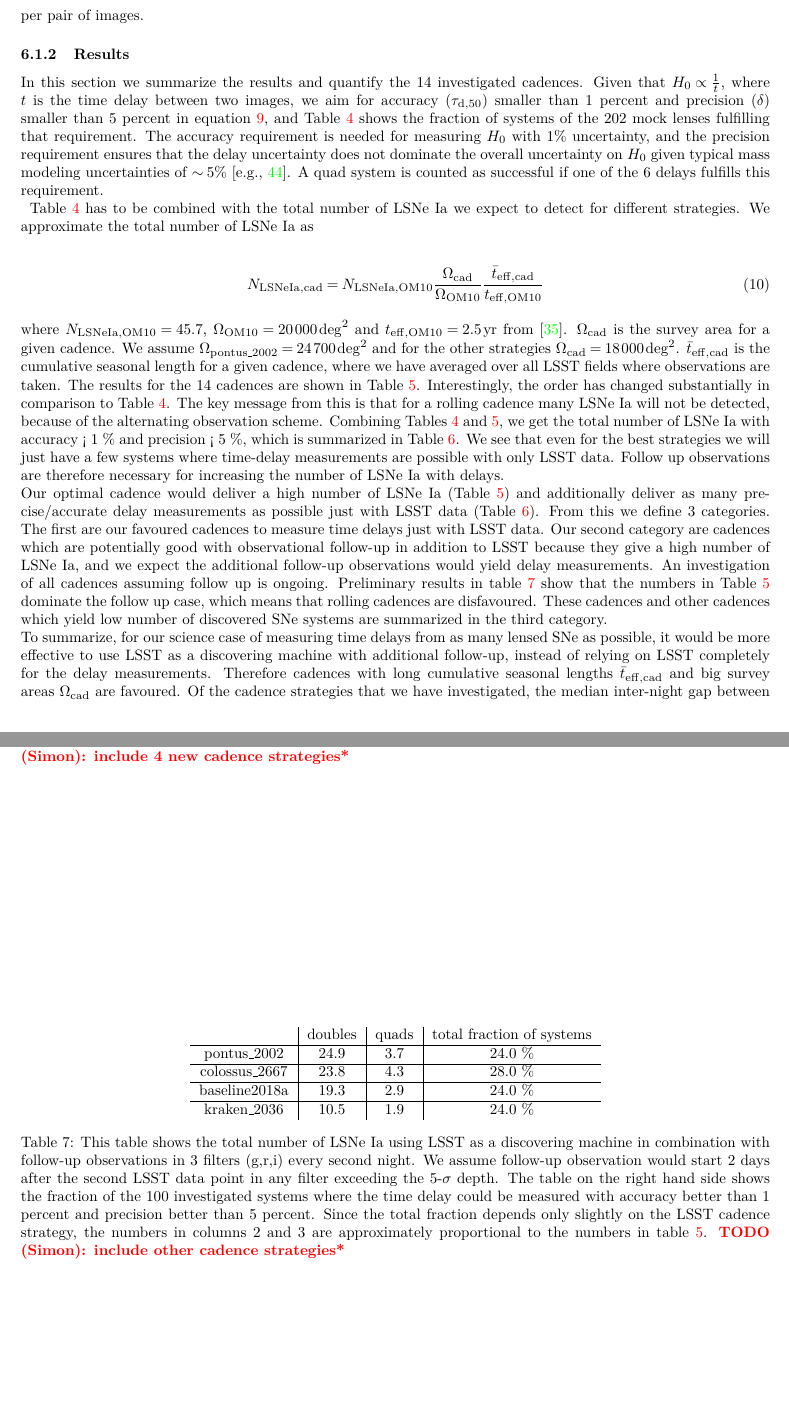
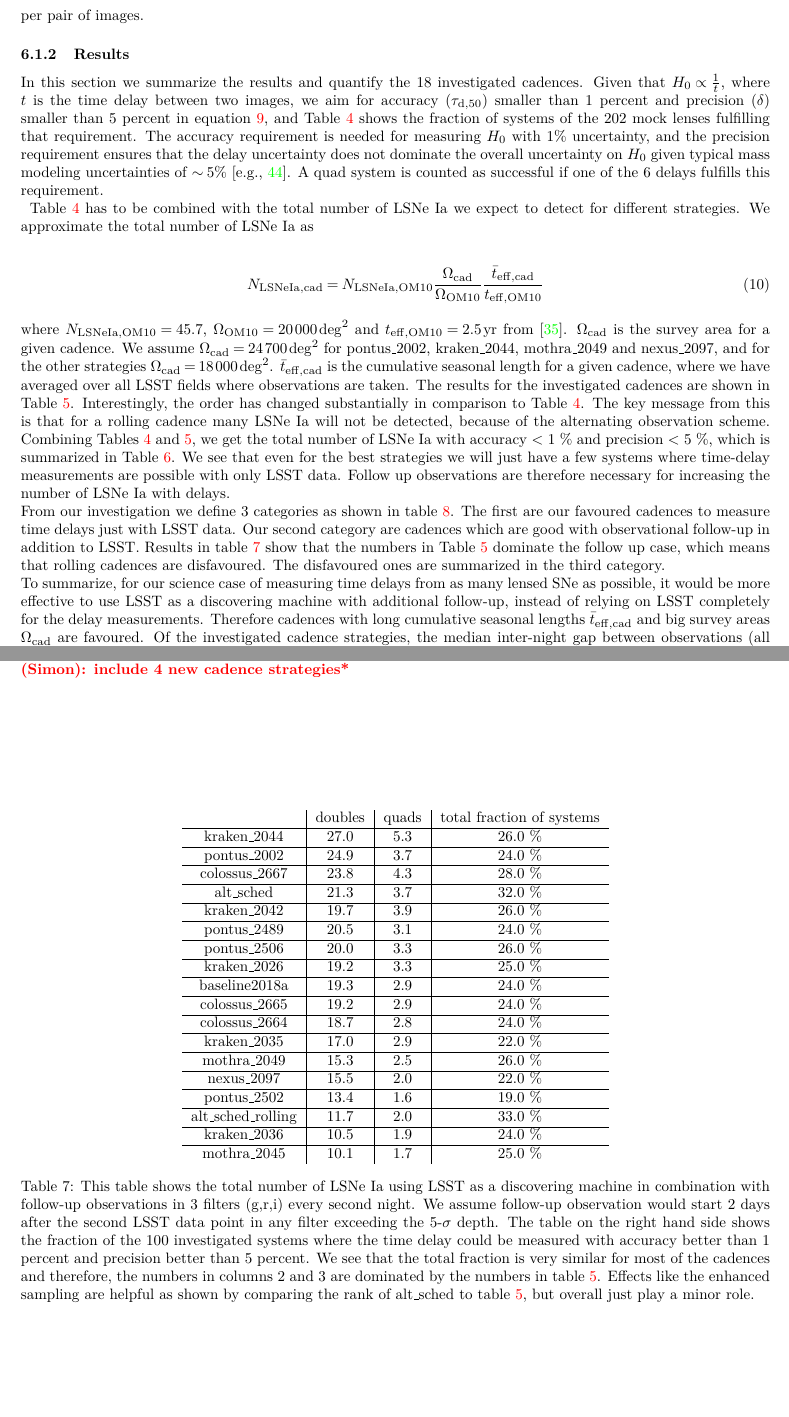
Before and after one commit to LSSTDESC/ObsStrat, a LaTeX document (writeup/main.tex, which reads writeup/sl.tex): two parts of pages 12 and 14 of 26, joined at a grey line, cut so that both start at the same text. Compiled offline with pdfLaTeX.

Commit message:
SL section: add results of 4 more cadence strategies, and also results of additional follow-up

```diff
--- a/writeup/sl.tex
+++ b/writeup/sl.tex
@@ -224,7 +223,7 @@ per pair of images.
 
 \subsubsection{Results}
 \label{sec:results}
-In this section we summarize the results and quantify the 14
+In this section we summarize the results and quantify the 18
 investigated cadences. Given that $H_0 \propto \frac{1}{t}$, where $t$
 is the time delay between two images, we aim for accuracy
 ($\tau_\mathrm{d,50}$) smaller than 1 percent and precision ($\delta$)
@@ -279,7 +278,7 @@ Table \ref{tab: fraction of systems} has to be combined with the total number of
 N_\mathrm{LSNe Ia, cad} = N_\mathrm{LSNe Ia, OM 10} \frac{\Omega_\mathrm{cad}}{\Omega_\mathrm{OM 10}} \frac{\bar{t}_\mathrm{eff,cad}}{t_\mathrm{eff, OM 10}}
 \end{align}
 %
-where $N_\mathrm{LSNe Ia, OM 10} = 45.7$, $\Omega_\mathrm{OM 10} = \SI{20000}{\square\deg}$ and $t_\mathrm{eff, OM 10}=\SI{2.5}{\year}$ from \cite{Oguri:2010}. $\Omega_\mathrm{cad}$ is the survey area for a given cadence. We assume $\Omega_\mathrm{pontus\_2002}=\SI{24700}{\square\deg}$ and for the other strategies $\Omega_\mathrm{cad}=\SI{18000}{\square\deg}$. $\bar{t}_\mathrm{eff,cad}$ is the cumulative seasonal length for a given cadence, where we have averaged over all LSST fields where observations are taken. The results for the 14 cadences are shown in Table \ref{tab: total number of LSNe Ia from OM 10}. Interestingly, the order has changed substantially in comparison to Table \ref{tab: fraction of systems}. The key message from this is that for a rolling cadence many LSNe Ia will not be detected, because of the alternating observation scheme.
+where $N_\mathrm{LSNe Ia, OM 10} = 45.7$, $\Omega_\mathrm{OM 10} = \SI{20000}{\square\deg}$ and $t_\mathrm{eff, OM 10}=\SI{2.5}{\year}$ from \cite{Oguri:2010}. $\Omega_\mathrm{cad}$ is the survey area for a given cadence. We assume $\Omega_\mathrm{cad}=\SI{24700}{\square\deg}$ for pontus\_2002, kraken\_2044, mothra\_2049 and nexus\_2097, and for the other strategies $\Omega_\mathrm{cad}=\SI{18000}{\square\deg}$. $\bar{t}_\mathrm{eff,cad}$ is the cumulative seasonal length for a given cadence, where we have averaged over all LSST fields where observations are taken. The results for the investigated cadences are shown in Table \ref{tab: total number of LSNe Ia from OM 10}. Interestingly, the order has changed substantially in comparison to Table \ref{tab: fraction of systems}. The key message from this is that for a rolling cadence many LSNe Ia will not be detected, because of the alternating observation scheme.
 %
 \begin{table}
 \centering
@@ -326,31 +325,23 @@ alt\_sched\_rolling & 35.3  \\
 %
 Combining Tables \ref{tab: fraction of systems} and \ref{tab: total
   number of LSNe Ia from OM 10}, we get the total number of LSNe Ia
-with accuracy < 1 \% and precision < 5 \%, which is summarized in
+with accuracy $<$ 1 \% and precision $<$ 5 \%, which is summarized in
 Table \ref{tab: total number accuracy less 1 precision less 5
   percent}. We see that even for the best strategies we will just have
 a few systems where time-delay measurements are possible with only
 LSST data. Follow up observations are therefore necessary for
 increasing the number of LSNe Ia with delays.
 
-Our optimal cadence would deliver a high number of LSNe Ia (Table
-\ref{tab: total number of LSNe Ia from OM 10}) and additionally
-deliver as many precise/accurate delay measurements as possible just
-with LSST data (Table \ref{tab: total number accuracy less 1 precision
-  less 5 percent}). From this we define 3 categories. The first are our
+From our investigation we define 3 categories as shown in table \ref{tab: favoured strategies}. The first are our
 favoured cadences to measure time delays just with LSST data. Our
-second category are cadences which are potentially good with
-observational follow-up in addition to LSST because they give a high
-number of LSNe Ia, and we expect the additional follow-up observations
-would yield delay measurements. An investigation of all cadences
-assuming follow up is ongoing. Preliminary results in table \ref{tab: follow up and number of LSNe Ia} show that the
+second category are cadences which are good with
+observational follow-up in addition to LSST. Results in table \ref{tab: follow up and number of LSNe Ia} show that the
 numbers in Table \ref{tab: total number of LSNe Ia from OM 10}
 dominate the follow up case, which means that rolling cadences are
-disfavoured. These cadences and other cadences which yield low number
-of discovered SNe systems are summarized in the third category.
+disfavoured. The disfavoured ones are summarized in the third category.
 
 To summarize, for our science case of measuring time delays from as many lensed SNe as possible, it would be more effective to use LSST as
  a discovering machine with additional follow-up, instead of relying on LSST completely for the delay measurements. Therefore cadences with long cumulative seasonal lengths $\bar{t}_\mathrm{eff,cad}$ and big survey areas
- $\Omega_\mathrm{cad}$ are favoured. Of the cadence strategies that we have investigated, the median inter-night gap
+ $\Omega_\mathrm{cad}$ are favoured. Of the investigated cadence strategies, the median inter-night gap
  between observations (all filters) fluctuates between
  1 and 2 days \footnote{\url{https://cadence-hackathon.readthedocs.io/en/latest/current_runs.html}} and
@@ -401,15 +392,44 @@ pontus\_2502 & 0.9 &0.0 \\
 \begin{tabular}{c|c|c|c}
 & doubles & quads & total fraction of systems \\
 \hline
+kraken\_2044 & 27.0 & 5.3 & 26.0 \% \\
+\hline
 pontus\_2002 & 24.9 & 3.7 & 24.0 \% \\
 \hline
 colossus\_2667 & 23.8 &4.3 & 28.0 \%  \\
 \hline
+alt\_sched & 21.3 & 3.7 & 32.0 \% \\
+\hline
+kraken\_2042 & 19.7 & 3.9 & 26.0 \% \\
+\hline
+pontus\_2489 & 20.5 & 3.1 & 24.0 \% \\
+\hline
+pontus\_2506 & 20.0 & 3.3 & 26.0 \% \\
+\hline
+kraken\_2026 & 19.2 & 3.3 & 25.0 \% \\
+\hline
 baseline2018a & 19.3 & 2.9 & 24.0 \%  \\
 \hline
+colossus\_2665 & 19.2 &2.9 & 24.0 \%  \\
+\hline
+colossus\_2664 & 18.7 &2.8 & 24.0 \%  \\
+\hline
+kraken\_2035 & 17.0 & 2.9 & 22.0 \% \\
+\hline
+mothra\_2049 & 15.3& 2.5 & 26.0 \% \\
+\hline
+nexus\_2097 & 15.5& 2.0 & 22.0 \% \\
+\hline
+pontus\_2502 & 13.4 & 1.6 & 19.0 \% \\
+\hline
+alt\_sched\_rolling & 11.7 & 2.0 & 33.0 \% \\
+\hline
 kraken\_2036 & 10.5 & 1.9 & 24.0 \% \\
+\hline
+mothra\_2045 & 10.1& 1.7 & 25.0 \% \\
+
 \end{tabular}
-\caption{This table shows the total number of LSNe Ia using LSST as a discovering machine in combination with follow-up observations in 3 filters (g,r,i) every second night. We assume follow-up observation would start 2 days after the second LSST data point in any filter exceeding the 5-$\sigma$ depth. The table on the right hand side shows the fraction of the 100 investigated systems where the time delay could be measured with accuracy better than 1 percent and precision better than 5 percent. Since the total fraction depends only slightly on the LSST cadence strategy, the numbers in columns 2 and 3 are approximately proportional to the numbers in table \ref{tab: total number of LSNe Ia from OM 10}. \todo{Simon}{include other cadence strategies*}}
+\caption{This table shows the total number of LSNe Ia using LSST as a discovering machine in combination with follow-up observations in 3 filters (g,r,i) every second night. We assume follow-up observation would start 2 days after the second LSST data point in any filter exceeding the 5-$\sigma$ depth. The table on the right hand side shows the fraction of the 100 investigated systems where the time delay could be measured with accuracy better than 1 percent and precision better than 5 percent. We see that the total fraction is very similar for most of the cadences and therefore, the numbers in columns 2 and 3 are dominated by the numbers in table \ref{tab: total number of LSNe Ia from OM 10}. Effects like the enhanced sampling are helpful as shown by comparing the rank of alt\_sched to table \ref{tab: total number of LSNe Ia from OM 10}, but overall just play a minor role.}
 \label{tab: follow up and number of LSNe Ia}
 \end{table}
 %
@@ -463,2 +482 @@ alt\_sched\_rolling & x & & x  \\
   measuring time delays with only LSST data. Our second column
-  contains all strategies which are potentially good for observational
```
Also changed, not shown: writeup/sl.tex (56 more changed lines).
